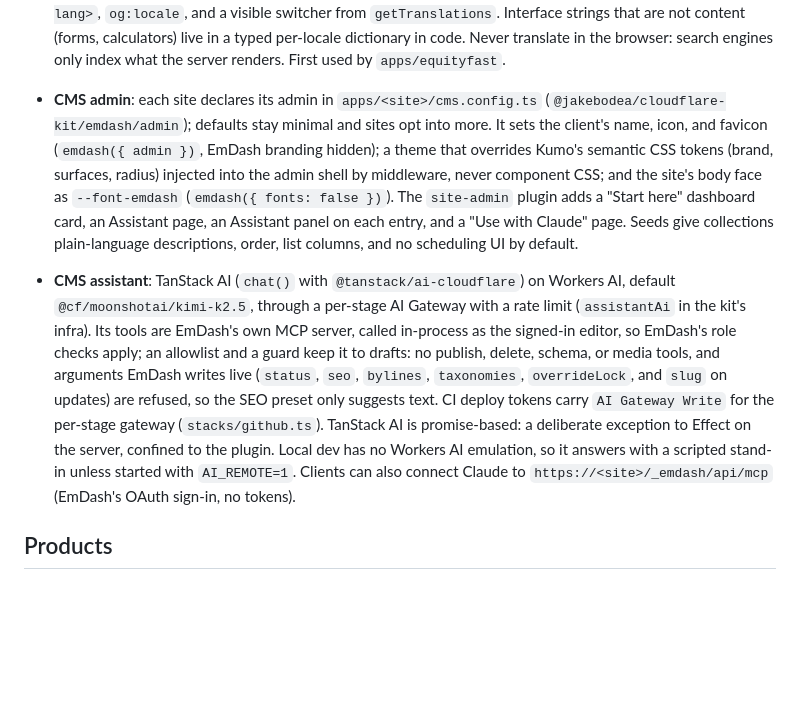
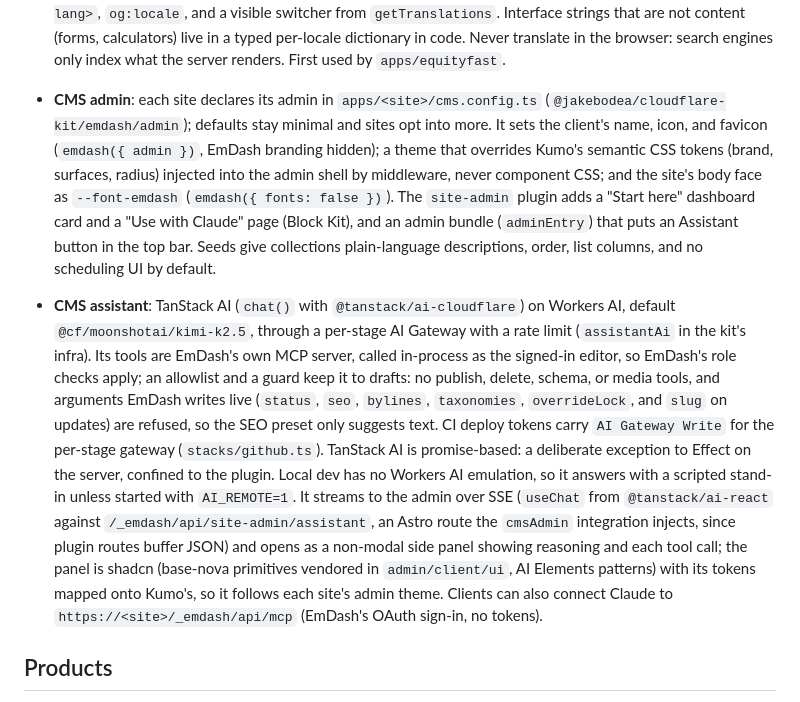
Before and after one commit to jakebodea/sites, a Markdown page: docs/stack.md, the part around the change. Drawn GitHub-style; blank space fills up the shorter version.

Commit message:
Describe the top-bar assistant in the stack doc
Co-Authored-By: Claude Opus 5.5 <noreply@anthropic.com>

```diff
--- a/docs/stack.md
+++ b/docs/stack.md
@@ -53,8 +53,8 @@ Local verification runs entirely under `alchemy dev`, which (as of `alchemy@2.0.
 
 - **SEO**: SSR everywhere; EmDash sitemap/robots; non-prod stages send `X-Robots-Tag: noindex` from the worker; `@jakebodea/cloudflare-kit/seo` keeps titles and descriptions inside snippet budgets and builds BreadcrumbList JSON-LD. The `seo` skill maps the full checklist to automated rules and the manual launch steps (Search Console, copy review, E-E-A-T, backlinks).
 - **Multilingual sites**: EmDash's native i18n, driven by Astro's `i18n` config (`prefixDefaultLocale: false`): the default language at `/`, others under `/<locale>/` with translated slugs. Each language is its own CMS entry linked by `translationOf` (seed) or the admin's locale switcher, so editors translate in the CMS. EmDash emits the hreflang alternates (including `x-default`) in the page head and the sitemap; the site sets `<html lang>`, `og:locale`, and a visible switcher from `getTranslations`. Interface strings that are not content (forms, calculators) live in a typed per-locale dictionary in code. Never translate in the browser: search engines only index what the server renders. First used by `apps/equityfast`.
-- **CMS admin**: each site declares its admin in `apps/<site>/cms.config.ts` (`@jakebodea/cloudflare-kit/emdash/admin`); defaults stay minimal and sites opt into more. It sets the client's name, icon, and favicon (`emdash({ admin })`, EmDash branding hidden); a theme that overrides Kumo's semantic CSS tokens (brand, surfaces, radius) injected into the admin shell by middleware, never component CSS; and the site's body face as `--font-emdash` (`emdash({ fonts: false })`). The `site-admin` plugin adds a "Start here" dashboard card, an Assistant page, an Assistant panel on each entry, and a "Use with Claude" page. Seeds give collections plain-language descriptions, order, list columns, and no scheduling UI by default.
-- **CMS assistant**: TanStack AI (`chat()` with `@tanstack/ai-cloudflare`) on Workers AI, default `@cf/moonshotai/kimi-k2.5`, through a per-stage AI Gateway with a rate limit (`assistantAi` in the kit's infra). Its tools are EmDash's own MCP server, called in-process as the signed-in editor, so EmDash's role checks apply; an allowlist and a guard keep it to drafts: no publish, delete, schema, or media tools, and arguments EmDash writes live (`status`, `seo`, `bylines`, `taxonomies`, `overrideLock`, and `slug` on updates) are refused, so the SEO preset only suggests text. CI deploy tokens carry `AI Gateway Write` for the per-stage gateway (`stacks/github.ts`). TanStack AI is promise-based: a deliberate exception to Effect on the server, confined to the plugin. Local dev has no Workers AI emulation, so it answers with a scripted stand-in unless started with `AI_REMOTE=1`. Clients can also connect Claude to `https://<site>/_emdash/api/mcp` (EmDash's OAuth sign-in, no tokens).
+- **CMS admin**: each site declares its admin in `apps/<site>/cms.config.ts` (`@jakebodea/cloudflare-kit/emdash/admin`); defaults stay minimal and sites opt into more. It sets the client's name, icon, and favicon (`emdash({ admin })`, EmDash branding hidden); a theme that overrides Kumo's semantic CSS tokens (brand, surfaces, radius) injected into the admin shell by middleware, never component CSS; and the site's body face as `--font-emdash` (`emdash({ fonts: false })`). The `site-admin` plugin adds a "Start here" dashboard card and a "Use with Claude" page (Block Kit), and an admin bundle (`adminEntry`) that puts an Assistant button in the top bar. Seeds give collections plain-language descriptions, order, list columns, and no scheduling UI by default.
+- **CMS assistant**: TanStack AI (`chat()` with `@tanstack/ai-cloudflare`) on Workers AI, default `@cf/moonshotai/kimi-k2.5`, through a per-stage AI Gateway with a rate limit (`assistantAi` in the kit's infra). Its tools are EmDash's own MCP server, called in-process as the signed-in editor, so EmDash's role checks apply; an allowlist and a guard keep it to drafts: no publish, delete, schema, or media tools, and arguments EmDash writes live (`status`, `seo`, `bylines`, `taxonomies`, `overrideLock`, and `slug` on updates) are refused, so the SEO preset only suggests text. CI deploy tokens carry `AI Gateway Write` for the per-stage gateway (`stacks/github.ts`). TanStack AI is promise-based: a deliberate exception to Effect on the server, confined to the plugin. Local dev has no Workers AI emulation, so it answers with a scripted stand-in unless started with `AI_REMOTE=1`. It streams to the admin over SSE (`useChat` from `@tanstack/ai-react` against `/_emdash/api/site-admin/assistant`, an Astro route the `cmsAdmin` integration injects, since plugin routes buffer JSON) and opens as a non-modal side panel showing reasoning and each tool call; the panel is shadcn (base-nova primitives vendored in `admin/client/ui`, AI Elements patterns) with its tokens mapped onto Kumo's, so it follows each site's admin theme. Clients can also connect Claude to `https://<site>/_emdash/api/mcp` (EmDash's OAuth sign-in, no tokens).
 
 ## Products
 
```
